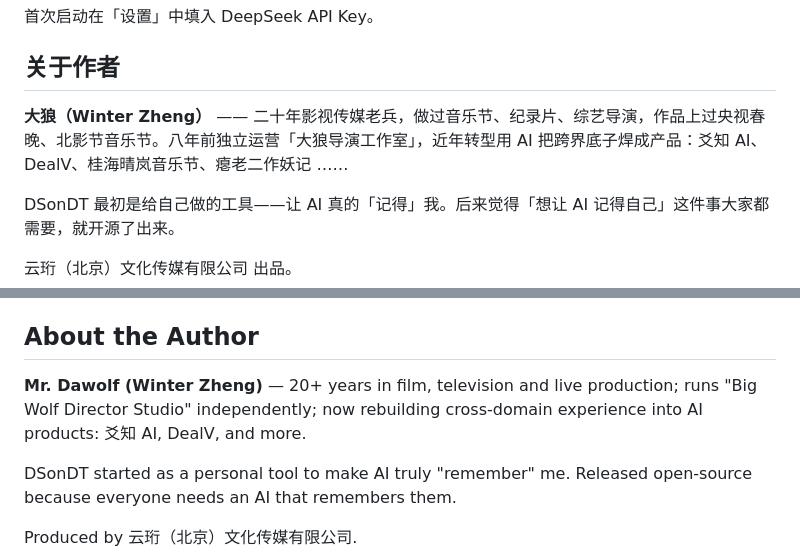
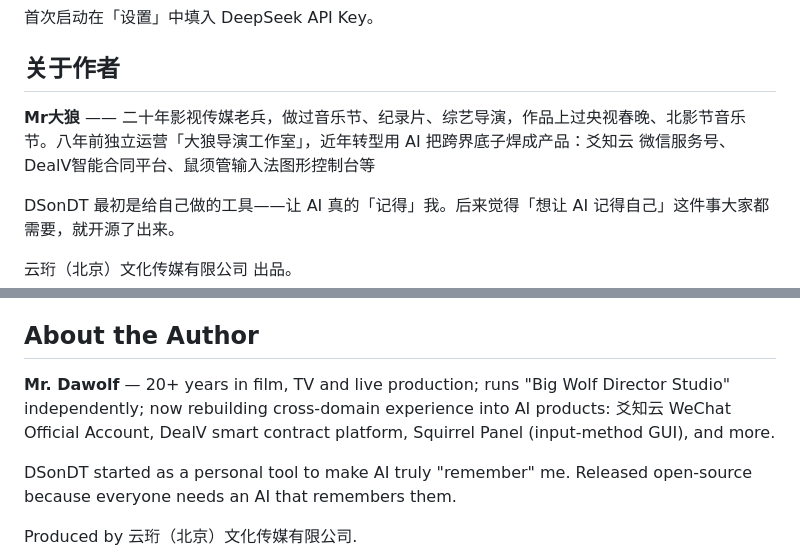
Before and after one commit to wolfprince12/DS-live, a Markdown page: README.md, 2 parts joined by grey strips. Drawn GitHub-style.

Commit message:
docs: 关于作者改用统一权威模板 (Mr大狼)

```diff
--- a/README.md
+++ b/README.md
@@ -65,7 +65,7 @@ npm run tauri build          # 打包：.app + .dmg
 
 ## 关于作者
 
-**大狼（Winter Zheng）** —— 二十年影视传媒老兵，做过音乐节、纪录片、综艺导演，作品上过央视春晚、北影节音乐节。八年前独立运营「大狼导演工作室」，近年转型用 AI 把跨界底子焊成产品：爻知 AI、DealV、桂海晴岚音乐节、瘪老二作妖记 ……
+**Mr大狼** —— 二十年影视传媒老兵，做过音乐节、纪录片、综艺导演，作品上过央视春晚、北影节音乐节。八年前独立运营「大狼导演工作室」，近年转型用 AI 把跨界底子焊成产品：爻知云 微信服务号、DealV智能合同平台、鼠须管输入法图形控制台等
 
 DSonDT 最初是给自己做的工具——让 AI 真的「记得」我。后来觉得「想让 AI 记得自己」这件事大家都需要，就开源了出来。
 
@@ -120,7 +120,7 @@ DSonDT runs no server and collects no data — everything happens locally:
 
 ## About the Author
 
-**Mr. Dawolf (Winter Zheng)** — 20+ years in film, television and live production; runs "Big Wolf Director Studio" independently; now rebuilding cross-domain experience into AI products: 爻知 AI, DealV, and more.
+**Mr. Dawolf** — 20+ years in film, TV and live production; runs "Big Wolf Director Studio" independently; now rebuilding cross-domain experience into AI products: 爻知云 WeChat Official Account, DealV smart contract platform, Squirrel Panel (input-method GUI), and more.
 
 DSonDT started as a personal tool to make AI truly "remember" me. Released open-source because everyone needs an AI that remembers them.
 
```
